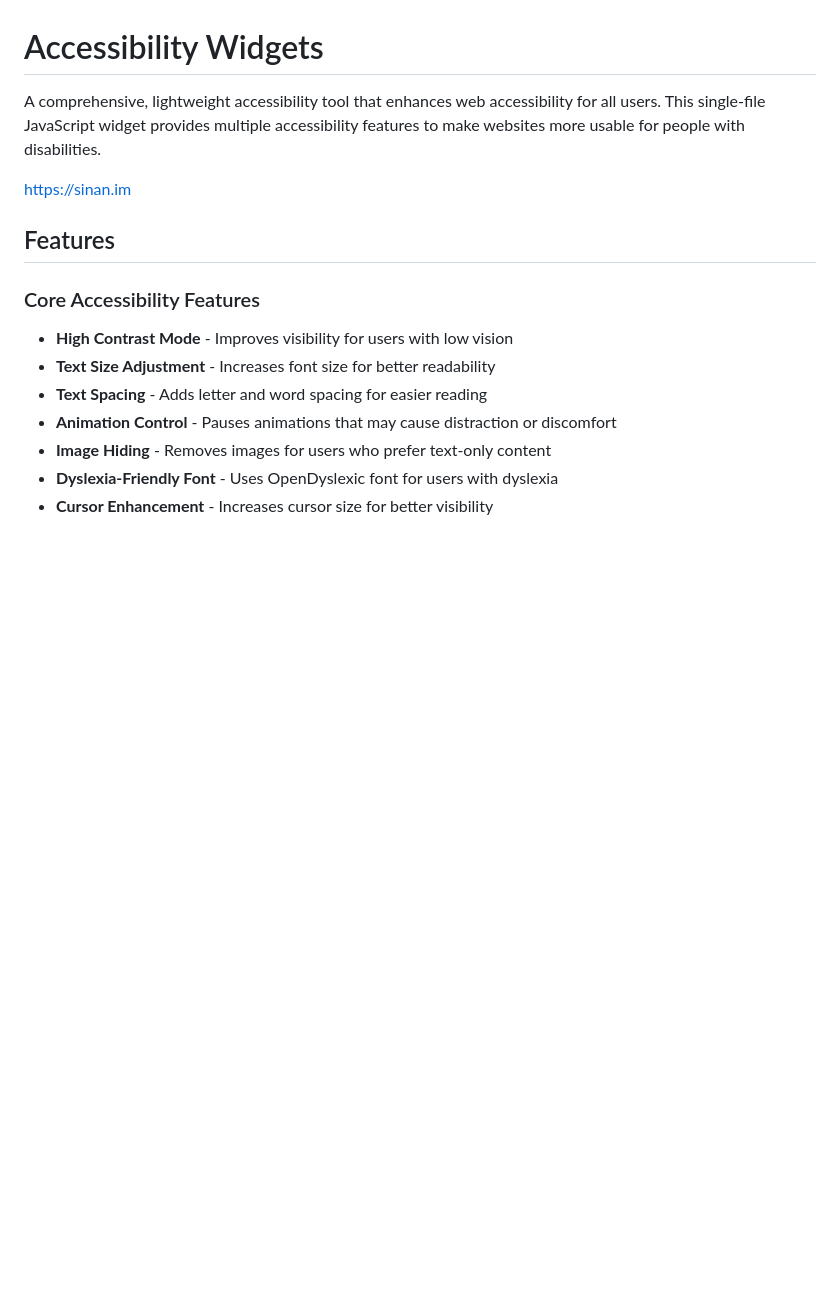
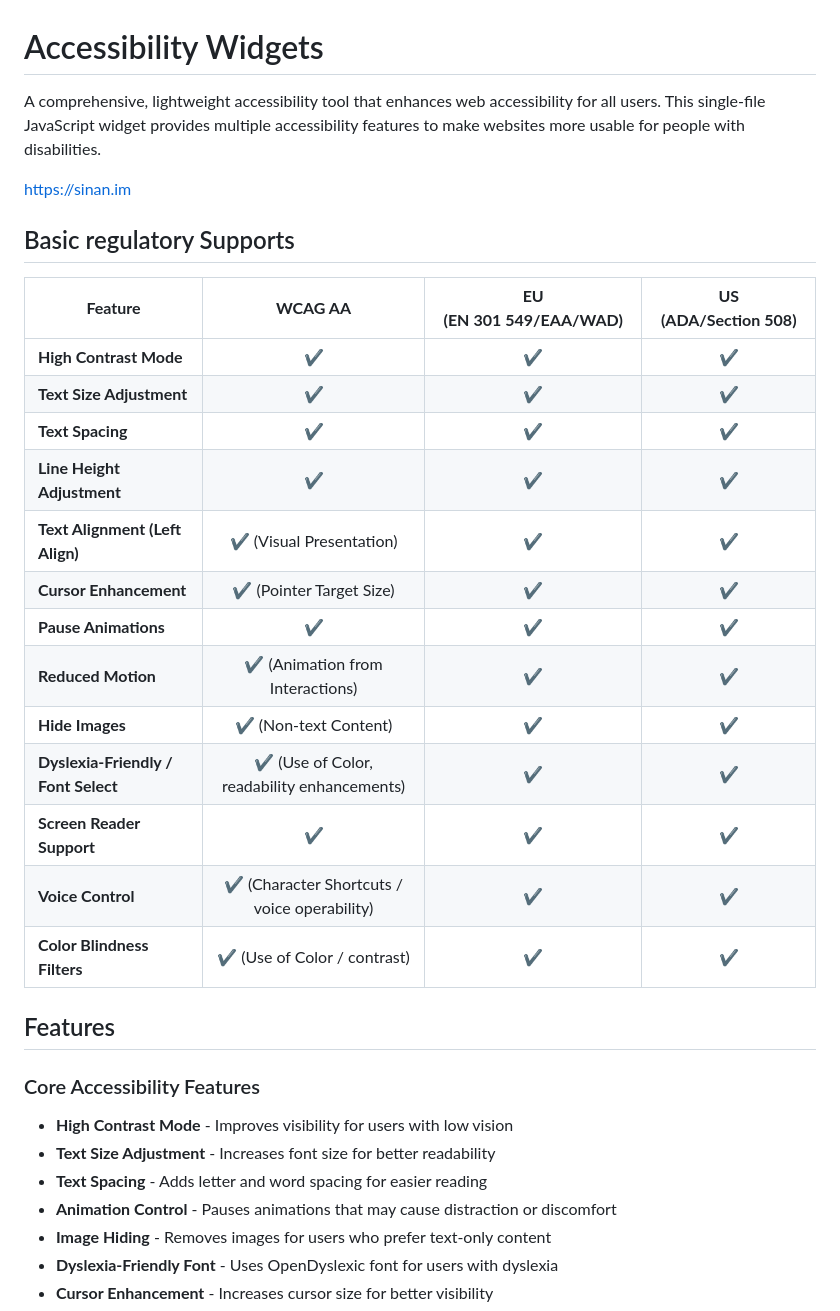
Before and after one commit to sinanisler/accessibility-widget, a Markdown page: README.md, the part around the change. Drawn GitHub-style; blank space fills up the shorter version.

Commit message:
Update README.md to include additional regulatory support features for accessibility

```diff
--- a/README.md
+++ b/README.md
@@ -4,6 +4,28 @@
 A comprehensive, lightweight accessibility tool that enhances web accessibility for all users. This single-file JavaScript widget provides multiple accessibility features to make websites more usable for people with disabilities.
 
 https://sinan.im
+
+
+## Basic regulatory Supports
+
+| **Feature**                         |                  **WCAG AA**                 | **EU (EN 301 549/EAA/WAD)** | **US (ADA/Section 508)** |
+| ----------------------------------- | :------------------------------------------: | :-------------------------: | :----------------------: |
+| **High Contrast Mode**              |                      ✔️                      |              ✔️             |            ✔️            |
+| **Text Size Adjustment**            |                      ✔️                      |              ✔️             |            ✔️            |
+| **Text Spacing**                    |                      ✔️                      |              ✔️             |            ✔️            |
+| **Line Height Adjustment**          |                      ✔️                      |              ✔️             |            ✔️            |
+| **Text Alignment (Left Align)**     |           ✔️ (Visual Presentation)           |              ✔️             |            ✔️            |
+| **Cursor Enhancement**              |           ✔️ (Pointer Target Size)           |              ✔️             |            ✔️            |
+| **Pause Animations**                |                      ✔️                      |              ✔️             |            ✔️            |
+| **Reduced Motion**                  |       ✔️ (Animation from Interactions)       |              ✔️             |            ✔️            |
+| **Hide Images**                     |             ✔️ (Non-text Content)            |              ✔️             |            ✔️            |
+| **Dyslexia-Friendly / Font Select** |  ✔️ (Use of Color, readability enhancements) |              ✔️             |            ✔️            |
+| **Screen Reader Support**           |                      ✔️                      |              ✔️             |            ✔️            |
+| **Voice Control**                   | ✔️ (Character Shortcuts / voice operability) |              ✔️             |            ✔️            |
+| **Color Blindness Filters**         |         ✔️ (Use of Color / contrast)         |              ✔️             |            ✔️            |
+
+
+
 
 ## Features
 
```
